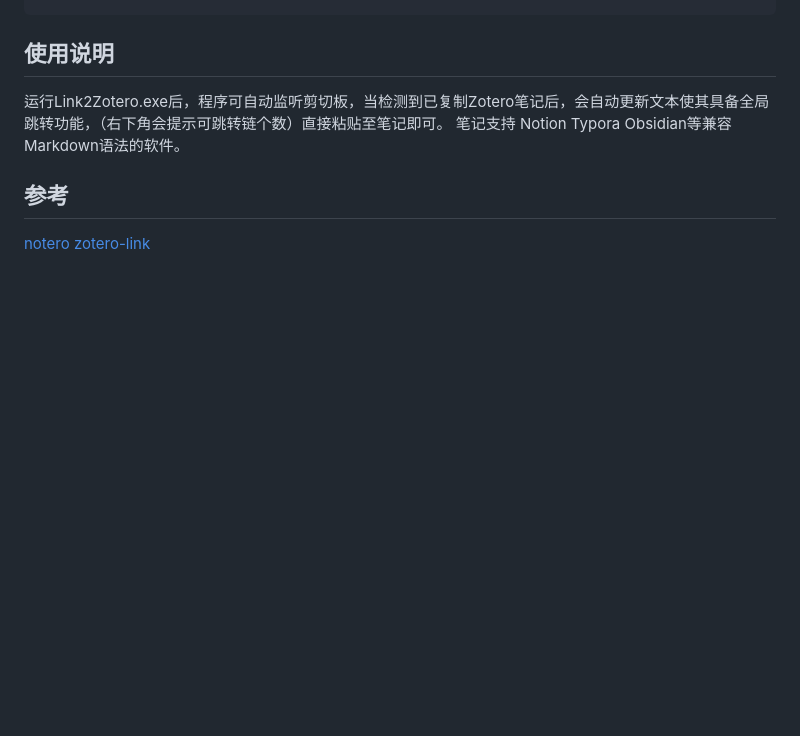
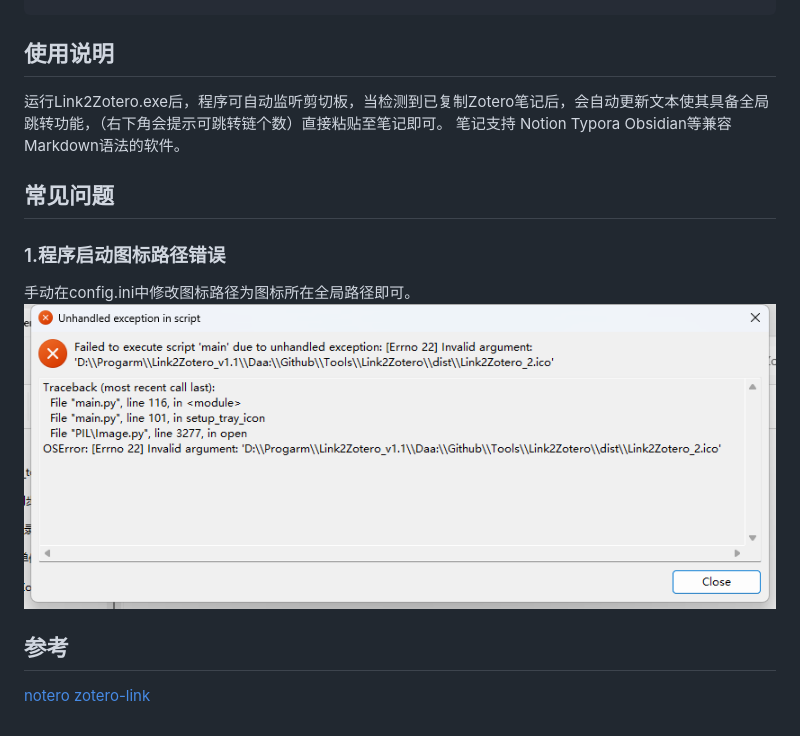
Before and after one commit to Polaris-F/Link2Zotero, a Markdown page: README.md, the part around the change. Rendered like a GitHub page; pictures changed too: image.png (added); blank space fills up the shorter version.

Commit message:
updat

```diff
--- a/README.md
+++ b/README.md
@@ -26,6 +26,11 @@ pyinstaller --onefile --icon=Link2Zotero_2.ico --noconsole .\CopyReplace\main.py
 笔记支持 Notion Typora Obsidian等兼容Markdown语法的软件。
 
 
+## 常见问题
+### 1.程序启动图标路径错误
+手动在config.ini中修改图标路径为图标所在全局路径即可。
+![alt text](image.png)
+
 ## 参考
 [notero](https://github.com/dvanoni/notero)
 [zotero-link](https://github.com/flaribbit/zotero-link)
```
